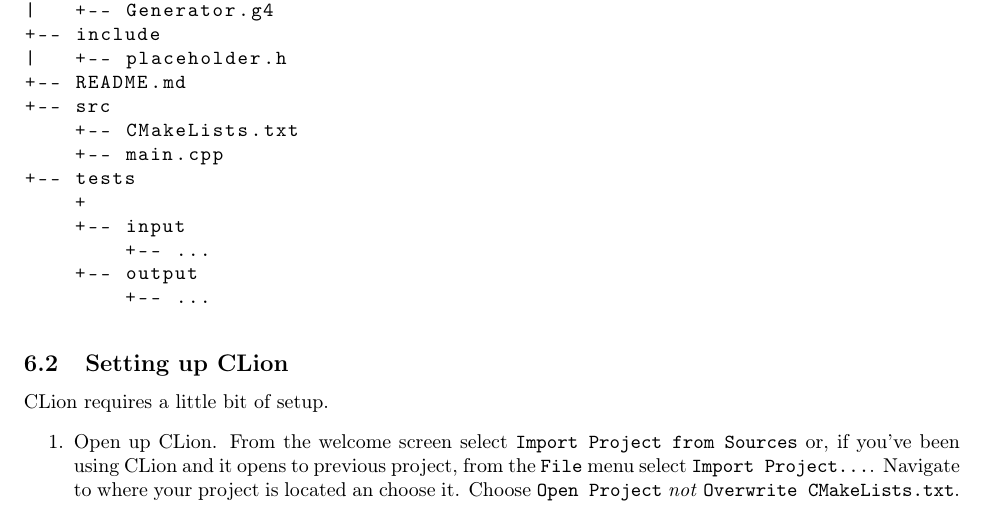
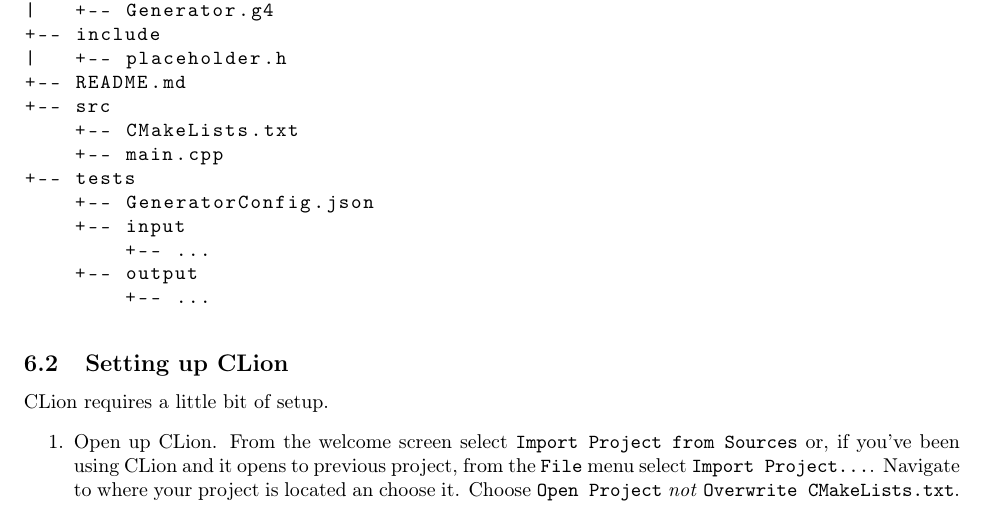
Before and after one commit to cmput415/415-docs, a LaTeX document (generator/generator.tex): part of page 9 of 10, cut so that both start at the same text. Compiled offline with pdfLaTeX.

Commit message:
Add generator test config.

```diff
--- a/generator/generator.tex
+++ b/generator/generator.tex
@@ -564,7 +564,7 @@ For the tools provided to work your project should be in the specified layout.
     +-- CMakeLists.txt
     +-- main.cpp
 +-- tests
-    +
+    +-- GeneratorConfig.json
     +-- input
         +-- ...
     +-- output
```
